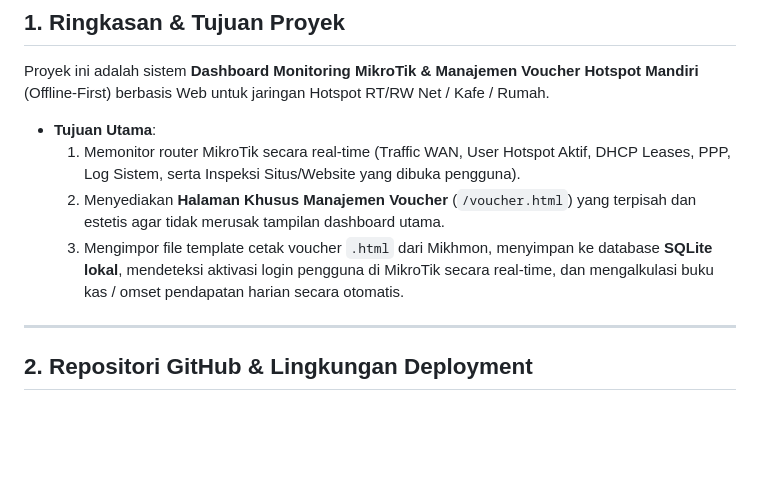
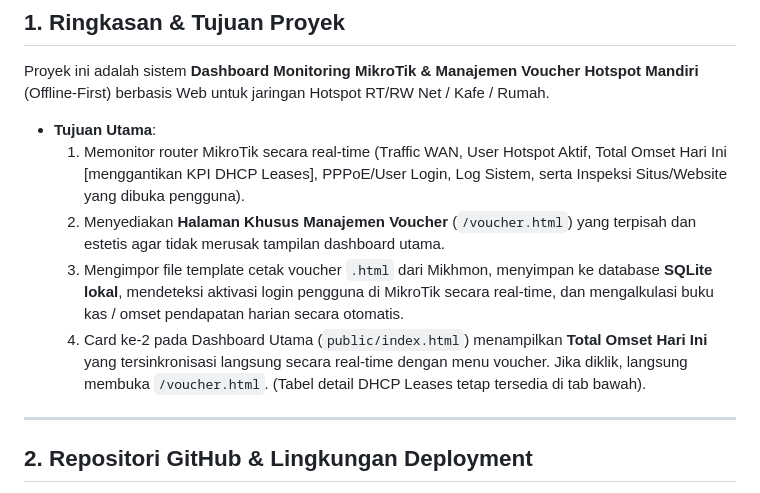
Before and after one commit to kajurtkjsmkbp-hub/mikrotik-monitoring, a Markdown page: INGATAN.md, the part around the change. GitHub-like rendering; blank space fills up the shorter version.

Commit message:
docs: update INGATAN.md with Total Omset Hari Ini card change

```diff
--- a/INGATAN.md
+++ b/INGATAN.md
@@ -7,9 +7,10 @@
 ## 1. Ringkasan & Tujuan Proyek
 Proyek ini adalah sistem **Dashboard Monitoring MikroTik & Manajemen Voucher Hotspot Mandiri** (Offline-First) berbasis Web untuk jaringan Hotspot RT/RW Net / Kafe / Rumah.
 - **Tujuan Utama**:
-  1. Memonitor router MikroTik secara real-time (Traffic WAN, User Hotspot Aktif, DHCP Leases, PPP, Log Sistem, serta Inspeksi Situs/Website yang dibuka pengguna).
+  1. Memonitor router MikroTik secara real-time (Traffic WAN, User Hotspot Aktif, Total Omset Hari Ini [menggantikan KPI DHCP Leases], PPPoE/User Login, Log Sistem, serta Inspeksi Situs/Website yang dibuka pengguna).
   2. Menyediakan **Halaman Khusus Manajemen Voucher** (`/voucher.html`) yang terpisah dan estetis agar tidak merusak tampilan dashboard utama.
   3. Mengimpor file template cetak voucher `.html` dari Mikhmon, menyimpan ke database **SQLite lokal**, mendeteksi aktivasi login pengguna di MikroTik secara real-time, dan mengalkulasi buku kas / omset pendapatan harian secara otomatis.
+  4. Card ke-2 pada Dashboard Utama (`public/index.html`) menampilkan **Total Omset Hari Ini** yang tersinkronisasi langsung secara real-time dengan menu voucher. Jika diklik, langsung membuka `/voucher.html`. (Tabel detail DHCP Leases tetap tersedia di tab bawah).
 
 ---
 
```
